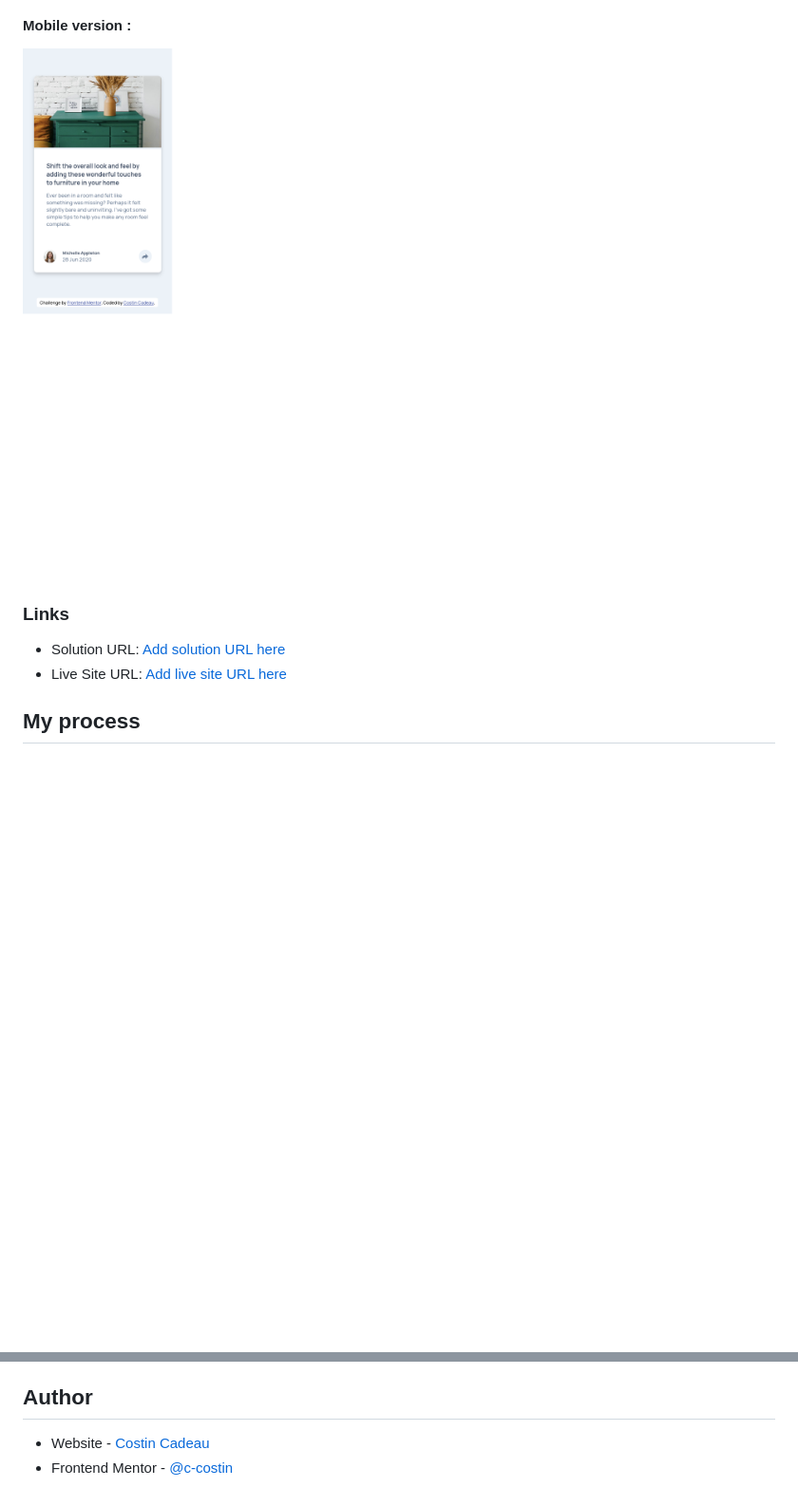
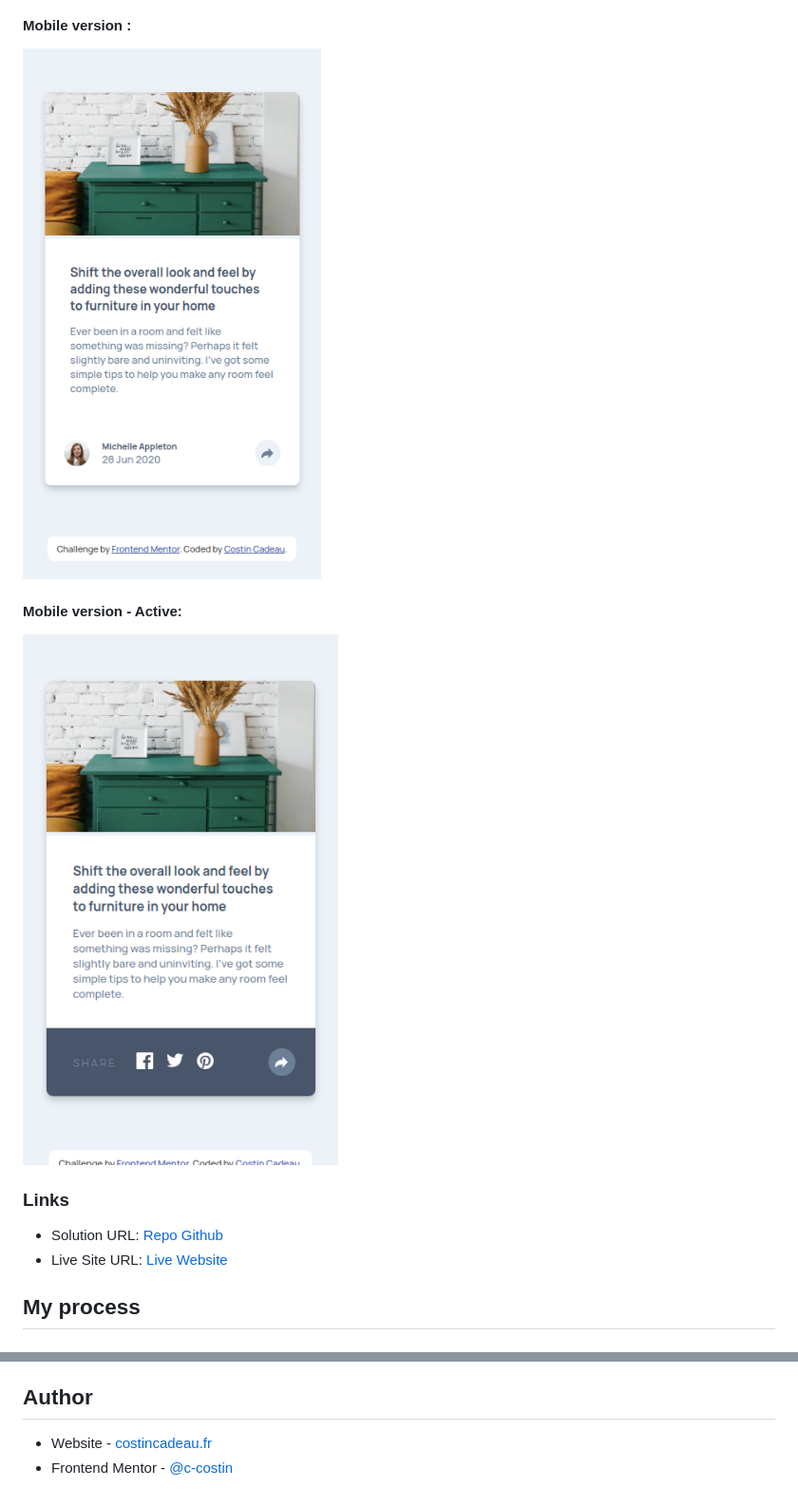
Before and after one commit to c-costin/article-preview-component, a Markdown page: README.md, 2 parts joined by grey strips. Shown at 95% size. Rendered like a GitHub page; pictures changed too: screenshots/mobile.png (added), screenshots/mobile375.png (deleted), screenshots/mobileActive.png (added); blank space fills up the shorter version.

Commit message:
new screenshots + modification README

```diff
--- a/README.md
+++ b/README.md
@@ -30,11 +33,14 @@ Users should be able to:
 
 #### Mobile version :
-![](./screenshots/mobile375.png)
+![](./screenshots/mobile.png)
+
+#### Mobile version - Active:
+![](./screenshots/mobileActive.png)
 
 ### Links
 
-- Solution URL: [Add solution URL here](https://your-solution-url.com)
-- Live Site URL: [Add live site URL here](https://your-live-site-url.com)
+- Solution URL: [Repo Github](https://github.com/c-costin/article-preview-component)
+- Live Site URL: [Live Website](https://your-live-site-url.com)
 
 ## My process
 
@@ -54,5 +60,5 @@ Users should be able to:
 
 ## Author
 
-- Website - [Costin Cadeau](https://costincadeau.fr)
+- Website - [costincadeau.fr](https://costincadeau.fr)
 - Frontend Mentor - [@c-costin](https://www.frontendmentor.io/profile/c-costin)
```
Also changed, not shown: other parts of README.md (+4 -1 lines), screenshots/desktop.png (added), screenshots/desktop1440.png (deleted), screenshots/desktopActive.png (added), 1 other file.
